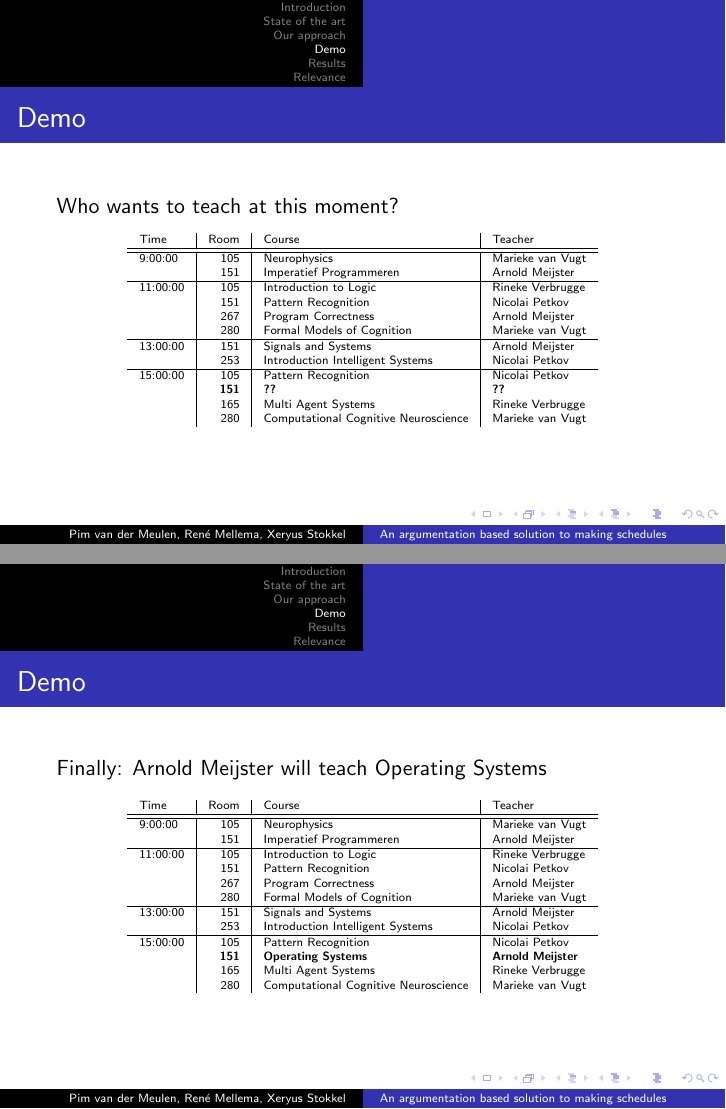
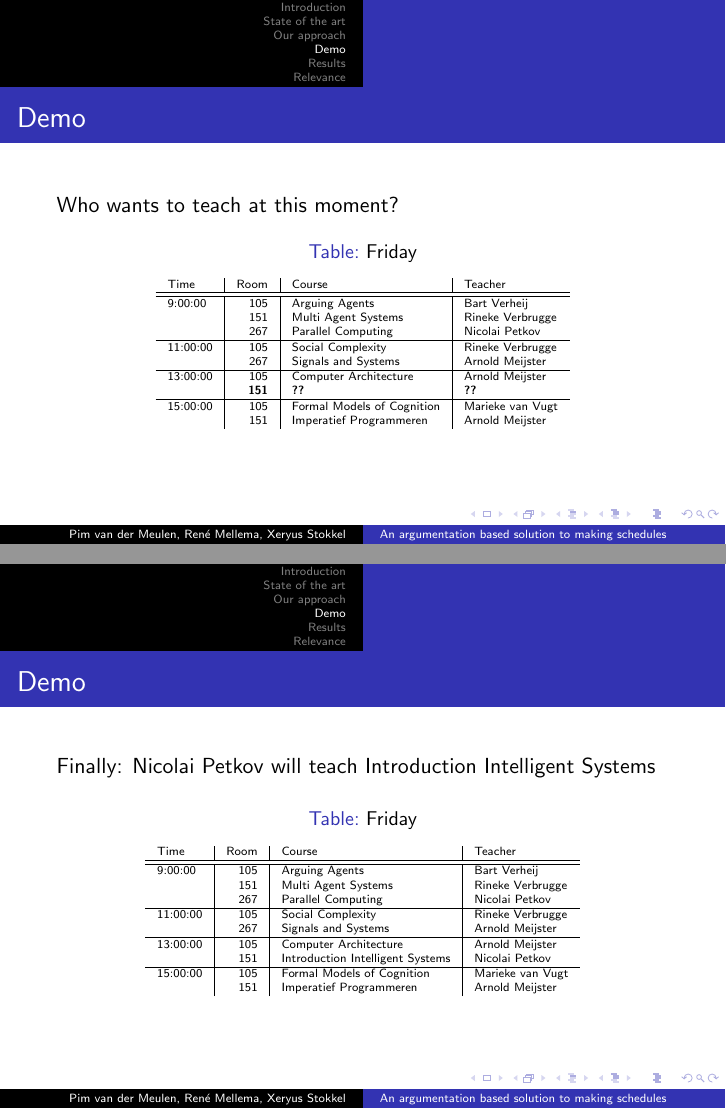
Before and after one commit to XeryusTC/aa, LaTeX slides (reports/presentation/presentation.tex): pages 11 and 19 of 23 before the commit and pages 11 and 18 of 22 after it, joined at a grey line. Compiled offline with pdfLaTeX.

Commit message:
Update demo section of report

```diff
--- a/reports/presentation/presentation.tex
+++ b/reports/presentation/presentation.tex
@@ -119,23 +119,21 @@
 	Who wants to teach at this moment?
 	\fontsize{6}{7.2}\selectfont
 	\begin{table}
+		\centering
+		\caption{Friday}
 		\begin{tabular}{l|r|l|l}
 			Time & Room & Course & Teacher \\ \hline
 			\hline
-			9:00:00 & 105 & Neurophysics & Marieke van Vugt\\
+			9:00:00 & 105 & Arguing Agents & Bart Verheij\\
+			& 151 & Multi Agent Systems & Rineke Verbrugge\\
+			& 267 & Parallel Computing & Nicolai Petkov\\\hline
+			11:00:00 & 105 & Social Complexity & Rineke Verbrugge\\
+			& 267 & Signals and Systems & Arnold Meijster\\\hline
+			13:00:00 & 105 & Computer Architecture & Arnold Meijster\\
+			& \textbf{151} & \textbf{??} & \textbf{??}\\\hline
+			15:00:00 & 105 & Formal Models of Cognition & Marieke van Vugt\\
 			& 151 & Imperatief Programmeren & Arnold Meijster\\
-			\hline
-			11:00:00 & 105 & Introduction to Logic & Rineke Verbrugge\\
-			& 151 & Pattern Recognition & Nicolai Petkov\\
-			& 267 & Program Correctness & Arnold Meijster\\
-			& 280 & Formal Models of Cognition & Marieke van Vugt\\ \hline
-			13:00:00 & 151 & Signals and Systems & Arnold Meijster\\
-			& 253 & Introduction Intelligent Systems & Nicolai Petkov\\\hline
-			15:00:00 & 105 & Pattern Recognition & Nicolai Petkov\\
-			& \textbf{151} & \textbf{??} & \textbf{??}\\
-			& 165 & Multi Agent Systems & Rineke Verbrugge\\
-			& 280 & Computational Cognitive Neuroscience & Marieke van Vugt\\
-		\end{tabular}
+			\end{tabular}
 	\end{table}
 \end{frame}
 
@@ -175,34 +173,26 @@
 	\end{figure}
 \end{frame}
 
-\begin{frame}[plain]
-	\begin{figure}
-		\includegraphics[keepaspectratio,width=\textwidth,height=\textheight,]{demo/5}
-	\end{figure}
-\end{frame}
-
 \begin{frame}
 	\frametitle{Demo}
-	Finally: Arnold Meijster will teach Operating Systems
+	Finally: Nicolai Petkov will teach Introduction Intelligent Systems
 	\fontsize{6}{7.2}\selectfont
 	\begin{table}
+		\centering
+		\caption{Friday}
 		\begin{tabular}{l|r|l|l}
 			Time & Room & Course & Teacher \\ \hline
 			\hline
-			9:00:00 & 105 & Neurophysics & Marieke van Vugt\\
+			9:00:00 & 105 & Arguing Agents & Bart Verheij\\
+			& 151 & Multi Agent Systems & Rineke Verbrugge\\
+			& 267 & Parallel Computing & Nicolai Petkov\\\hline
+			11:00:00 & 105 & Social Complexity & Rineke Verbrugge\\
+			& 267 & Signals and Systems & Arnold Meijster\\\hline
+			13:00:00 & 105 & Computer Architecture & Arnold Meijster\\
+			& 151 & Introduction Intelligent Systems & Nicolai Petkov\\\hline
+			15:00:00 & 105 & Formal Models of Cognition & Marieke van Vugt\\
 			& 151 & Imperatief Programmeren & Arnold Meijster\\
-			\hline
-			11:00:00 & 105 & Introduction to Logic & Rineke Verbrugge\\
-			& 151 & Pattern Recognition & Nicolai Petkov\\
-			& 267 & Program Correctness & Arnold Meijster\\
-			& 280 & Formal Models of Cognition & Marieke van Vugt\\ \hline
-			13:00:00 & 151 & Signals and Systems & Arnold Meijster\\
-			& 253 & Introduction Intelligent Systems & Nicolai Petkov\\\hline
-			15:00:00 & 105 & Pattern Recognition & Nicolai Petkov\\
-			& \textbf{151} & \textbf{Operating Systems} & \textbf{Arnold Meijster}\\
-			& 165 & Multi Agent Systems & Rineke Verbrugge\\
-			& 280 & Computational Cognitive Neuroscience & Marieke van Vugt\\
-		\end{tabular}
+			\end{tabular}
 	\end{table}
 \end{frame}
 
```
Also changed, not shown: reports/presentation/demo/0.png, reports/presentation/demo/1.png, reports/presentation/demo/2.png, reports/presentation/demo/3.png, reports/presentation/demo/4.png, reports/presentation/demo/5.png (deleted), reports/presentation/demo/6.png (deleted), reports/presentation/demo/claims.png.
